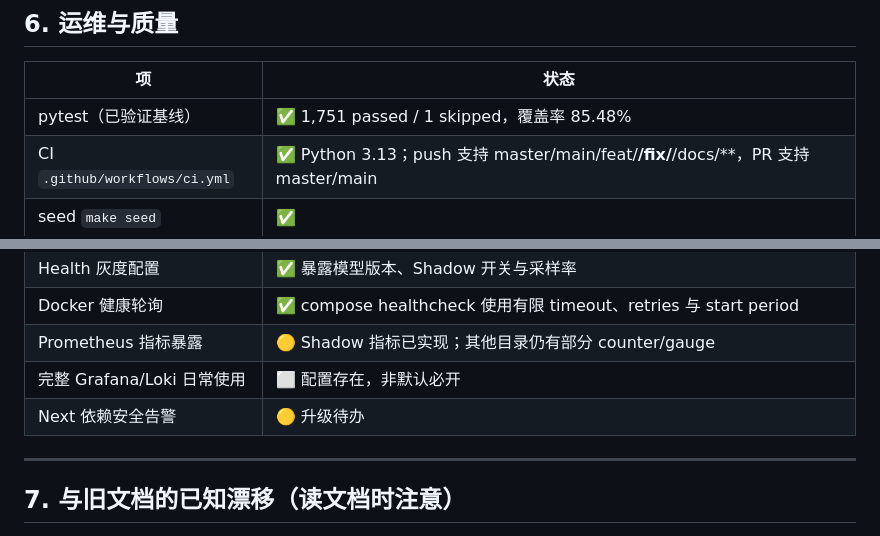
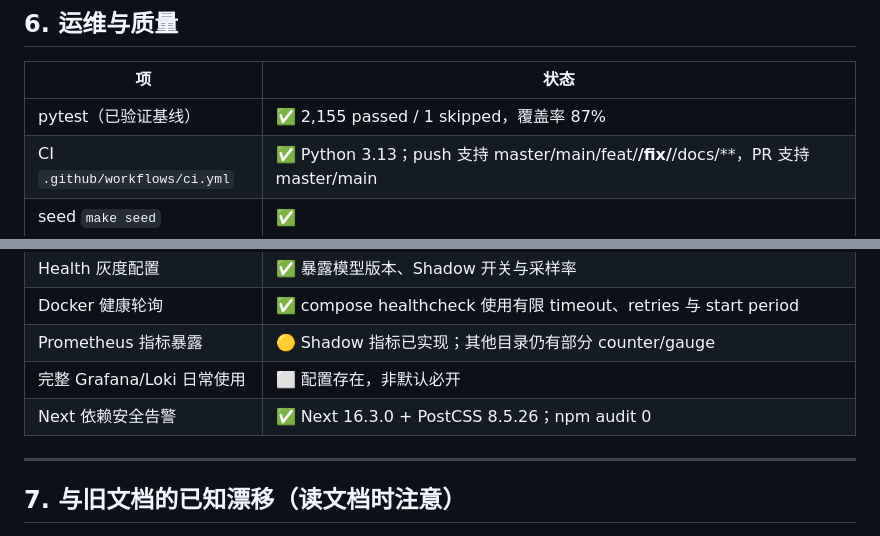
Before and after one commit to monkeydjl/web3-airdrop-alpha-agent, a Markdown page: docs/IMPLEMENTATION_STATUS.md, 2 parts joined by grey strips. Rendered like a GitHub page.

```diff
--- a/docs/IMPLEMENTATION_STATUS.md
+++ b/docs/IMPLEMENTATION_STATUS.md
@@ -105,7 +105,7 @@
 
 | 项 | 状态 |
 |----|------|
-| pytest（已验证基线） | ✅ 1,751 passed / 1 skipped，覆盖率 85.48% |
+| pytest（已验证基线） | ✅ 2,155 passed / 1 skipped，覆盖率 87% |
 | CI `.github/workflows/ci.yml` | ✅ Python 3.13；push 支持 master/main/feat/**/fix/**/docs/**，PR 支持 master/main |
 | seed `make seed` | ✅ |
 | Opportunity Shadow 汇总 | ✅ `eligible`/`sampled`/`attempted`/`saved`/`failed`/`skipped` 六字段 |
@@ -114,7 +114,7 @@
 | Docker 健康轮询 | ✅ compose healthcheck 使用有限 timeout、retries 与 start period |
 | Prometheus 指标暴露 | 🟡 Shadow 指标已实现；其他目录仍有部分 counter/gauge |
 | 完整 Grafana/Loki 日常使用 | ⬜ 配置存在，非默认必开 |
-| Next 依赖安全告警 | 🟡 升级待办 |
+| Next 依赖安全告警 | ✅ Next 16.3.0 + PostCSS 8.5.26；npm audit 0 |
 
 ---
 
```
Also changed, not shown: other parts of docs/IMPLEMENTATION_STATUS.md (+14 -8 lines).
